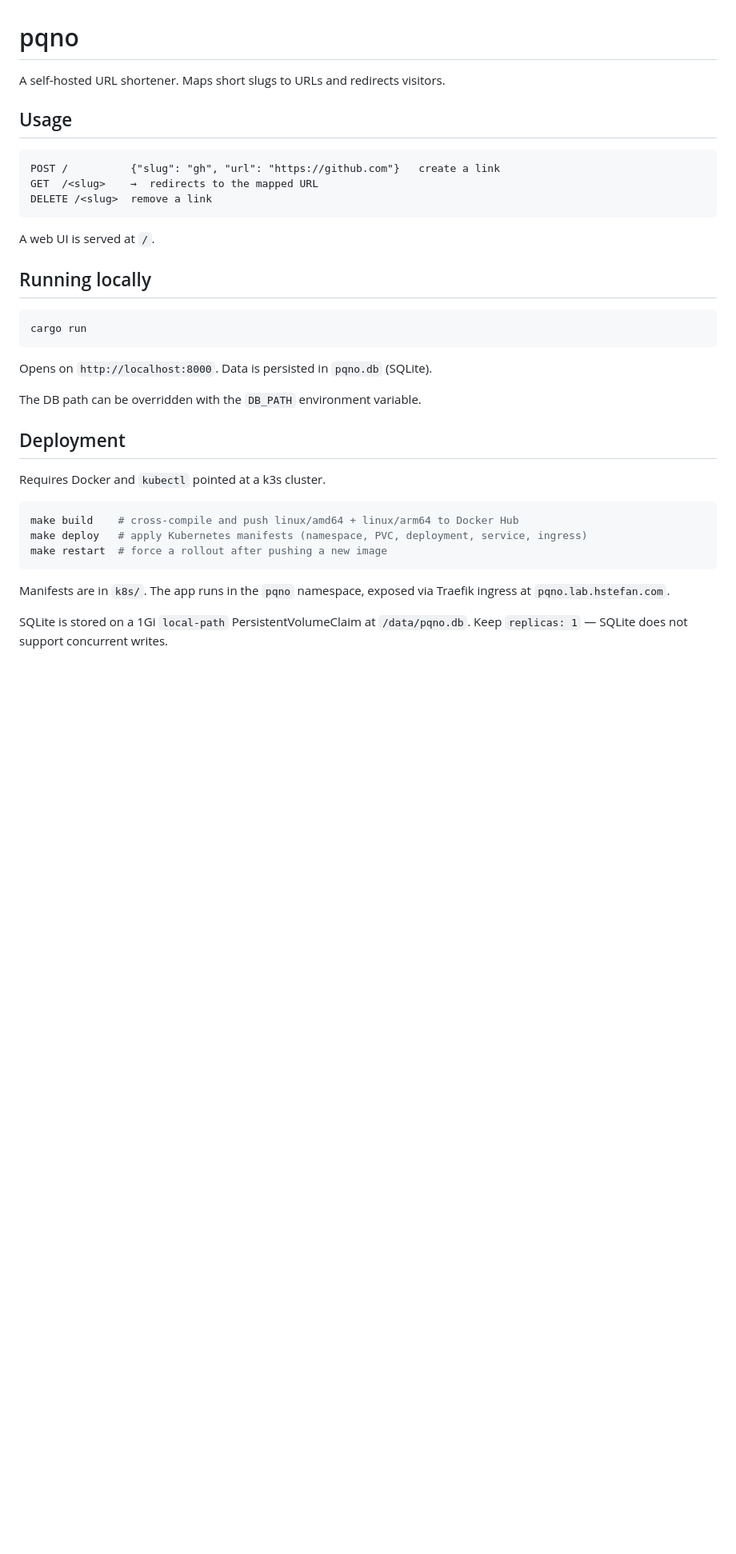
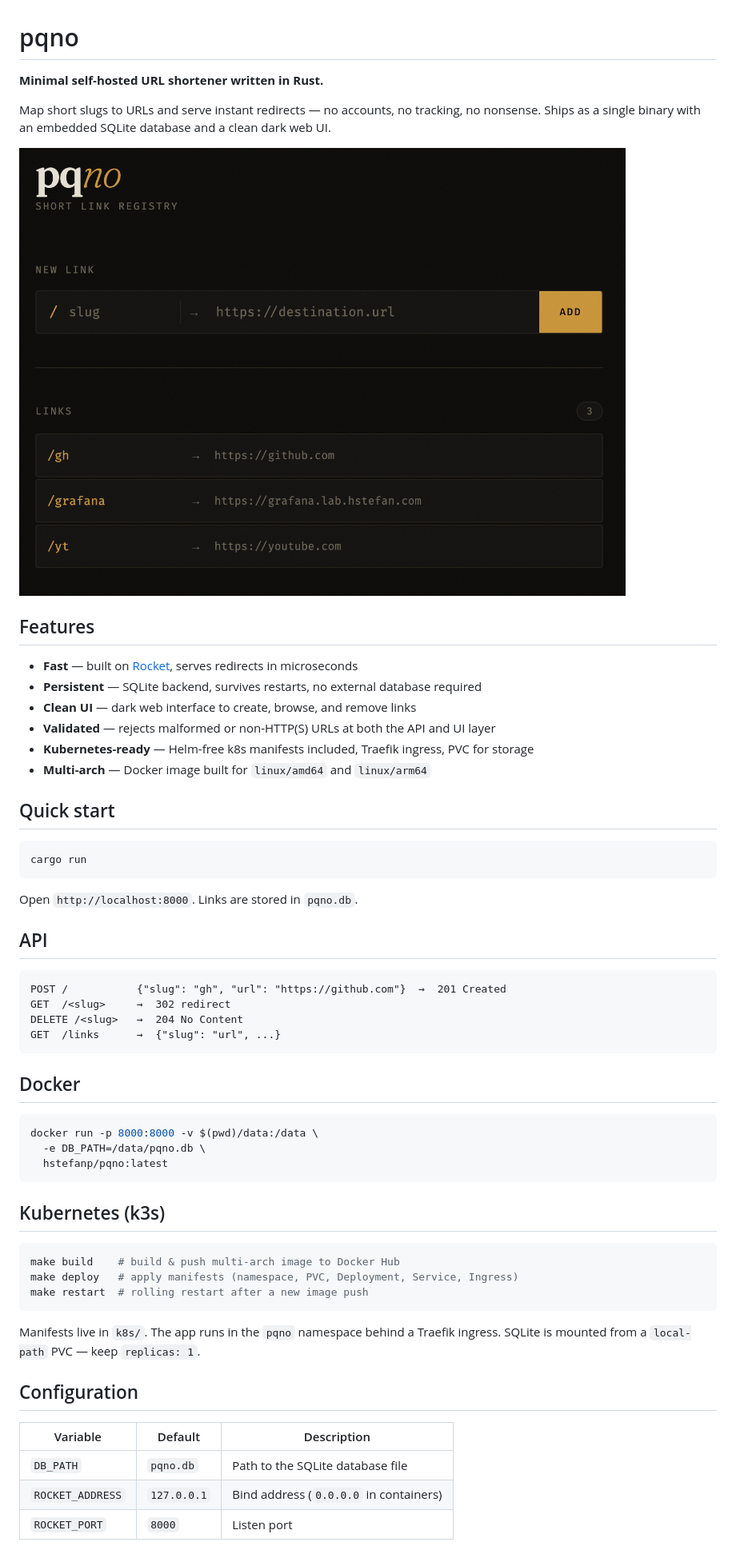
Before and after one commit to hstefan/pqno, a Markdown page: README.md, the part around one of its changes. Shown at 80% size. Drawn GitHub-style; pictures changed too: docs/screenshot.png (added); blank space fills up the shorter version.

Commit message:
Polishing repo setup
Co-Authored-By: Claude Sonnet 4.6 <noreply@anthropic.com>

````diff
--- a/README.md
+++ b/README.md
@@ -1,37 +1,60 @@
 # pqno
 
-A self-hosted URL shortener. Maps short slugs to URLs and redirects visitors.
+**Minimal self-hosted URL shortener written in Rust.**
 
-## Usage
+Map short slugs to URLs and serve instant redirects — no accounts, no tracking, no nonsense. Ships as a single binary with an embedded SQLite database and a clean dark web UI.
 
-```
-POST /          {"slug": "gh", "url": "https://github.com"}   create a link
-GET  /<slug>    →  redirects to the mapped URL
-DELETE /<slug>  remove a link
-```
+![pqno screenshot](docs/screenshot.png)
 
-A web UI is served at `/`.
+## Features
 
-## Running locally
+- **Fast** — built on [Rocket](https://rocket.rs), serves redirects in microseconds
+- **Persistent** — SQLite backend, survives restarts, no external database required
+- **Clean UI** — dark web interface to create, browse, and remove links
+- **Validated** — rejects malformed or non-HTTP(S) URLs at both the API and UI layer
+- **Kubernetes-ready** — Helm-free k8s manifests included, Traefik ingress, PVC for storage
+- **Multi-arch** — Docker image built for `linux/amd64` and `linux/arm64`
+
+## Quick start
 
 ```bash
 cargo run
 ```
 
-Opens on `http://localhost:8000`. Data is persisted in `pqno.db` (SQLite).
+Open `http://localhost:8000`. Links are stored in `pqno.db`.
 
-The DB path can be overridden with the `DB_PATH` environment variable.
+## API
 
-## Deployment
+```
+POST /           {"slug": "gh", "url": "https://github.com"}  →  201 Created
+GET  /<slug>     →  302 redirect
+DELETE /<slug>   →  204 No Content
+GET  /links      →  {"slug": "url", ...}
+```
 
-Requires Docker and `kubectl` pointed at a k3s cluster.
+## Docker
 
 ```bash
-make build    # cross-compile and push linux/amd64 + linux/arm64 to Docker Hub
-make deploy   # apply Kubernetes manifests (namespace, PVC, deployment, service, ingress)
-make restart  # force a rollout after pushing a new image
+docker run -p 8000:8000 -v $(pwd)/data:/data \
+  -e DB_PATH=/data/pqno.db \
+  hstefanp/pqno:latest
 ```
 
-Manifests are in `k8s/`. The app runs in the `pqno` namespace, exposed via Traefik ingress at `pqno.lab.hstefan.com`.
+## Kubernetes (k3s)
 
-SQLite is stored on a 1Gi `local-path` PersistentVolumeClaim at `/data/pqno.db`. Keep `replicas: 1` — SQLite does not support concurrent writes.
+```bash
+make build    # build & push multi-arch image to Docker Hub
+make deploy   # apply manifests (namespace, PVC, Deployment, Service, Ingress)
+make restart  # rolling restart after a new image push
+```
+
+Manifests live in `k8s/`. The app runs in the `pqno` namespace behind a Traefik ingress. SQLite is mounted from a `local-path` PVC — keep `replicas: 1`.
+
+## Configuration
+
+| Variable | Default | Description |
+|----------|---------|-------------|
+| `DB_PATH` | `pqno.db` | Path to the SQLite database file |
+| `ROCKET_ADDRESS` | `127.0.0.1` | Bind address (`0.0.0.0` in containers) |
+| `ROCKET_PORT` | `8000` | Listen port |
+
````
Also changed, not shown: other parts of README.md (+3 -0 lines), 1 other file.
